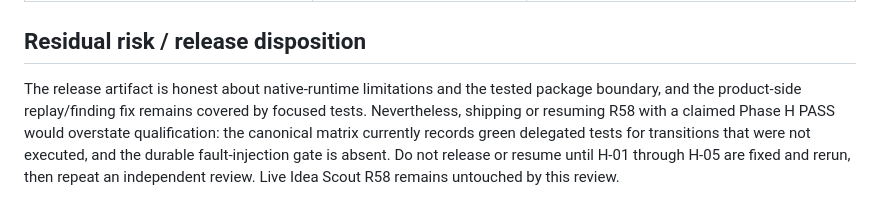
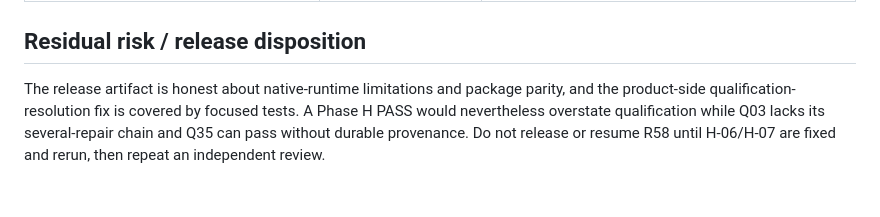
Before and after one commit to pawell9/codex-autopilot, a Markdown page: reports/v1.1.0-phase-h-independent-review.md, the part around one of its changes. GitHub-like rendering.

```diff
--- a/reports/v1.1.0-phase-h-independent-review.md
+++ b/reports/v1.1.0-phase-h-independent-review.md
@@ -187,11 +135,9 @@ the absent Q25 fault injection.
 
 ## Residual risk / release disposition
 
-The release artifact is honest about native-runtime limitations and the tested
-package boundary, and the product-side replay/finding fix remains covered by
-focused tests. Nevertheless, shipping or resuming R58 with a claimed Phase H
-PASS would overstate qualification: the canonical matrix currently records
-green delegated tests for transitions that were not executed, and the durable
-fault-injection gate is absent. Do not release or resume until H-01 through
-H-05 are fixed and rerun, then repeat an independent review. Live Idea Scout
-R58 remains untouched by this review.
+The release artifact is honest about native-runtime limitations and package
+parity, and the product-side qualification-resolution fix is covered by
+focused tests. A Phase H PASS would nevertheless overstate qualification while
+Q03 lacks its several-repair chain and Q35 can pass without durable
+provenance. Do not release or resume R58 until H-06/H-07 are fixed and rerun,
+then repeat an independent review.
```
Also changed, not shown: other parts of reports/v1.1.0-phase-h-independent-review.md (+92 -144 lines).
